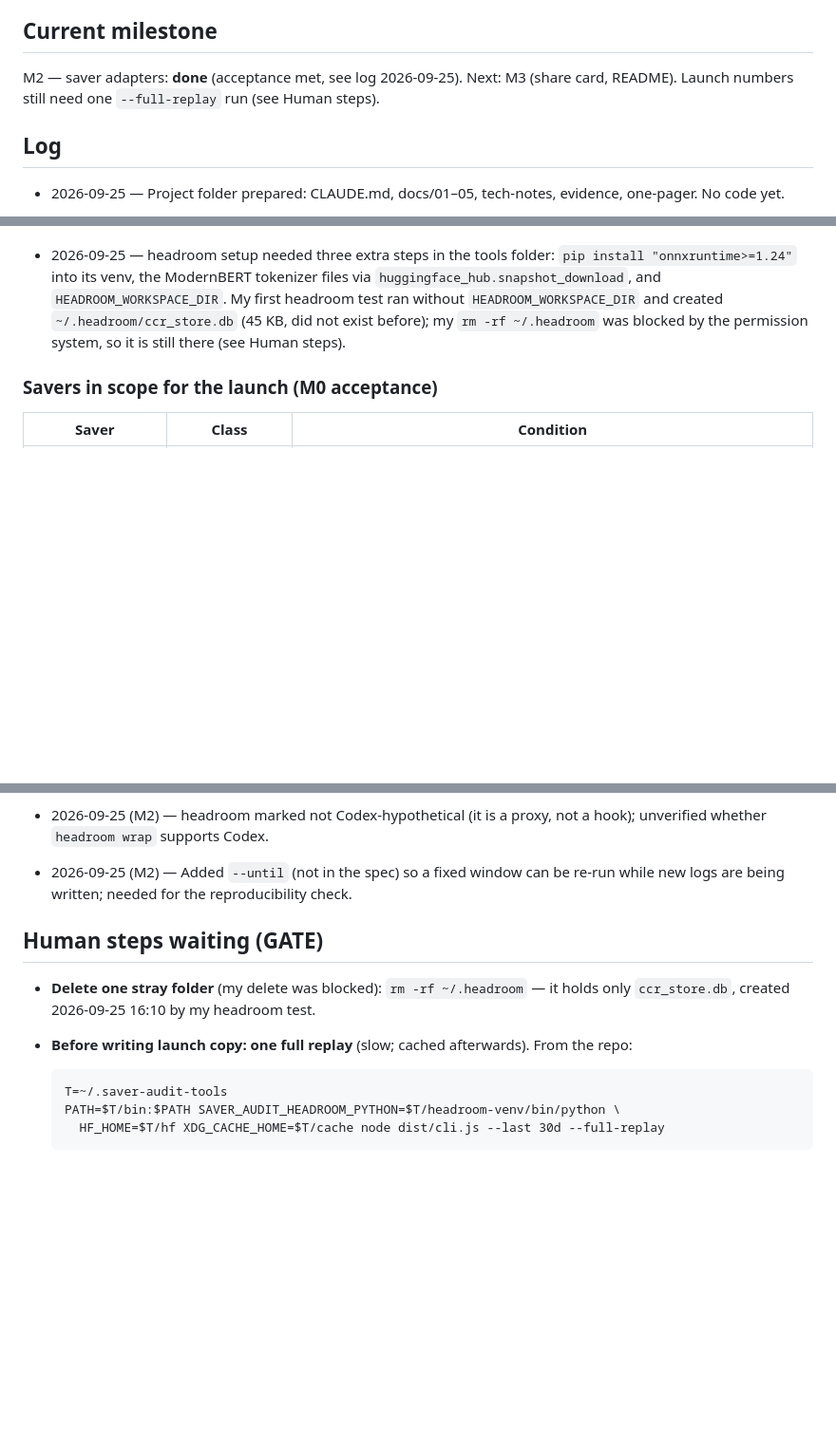
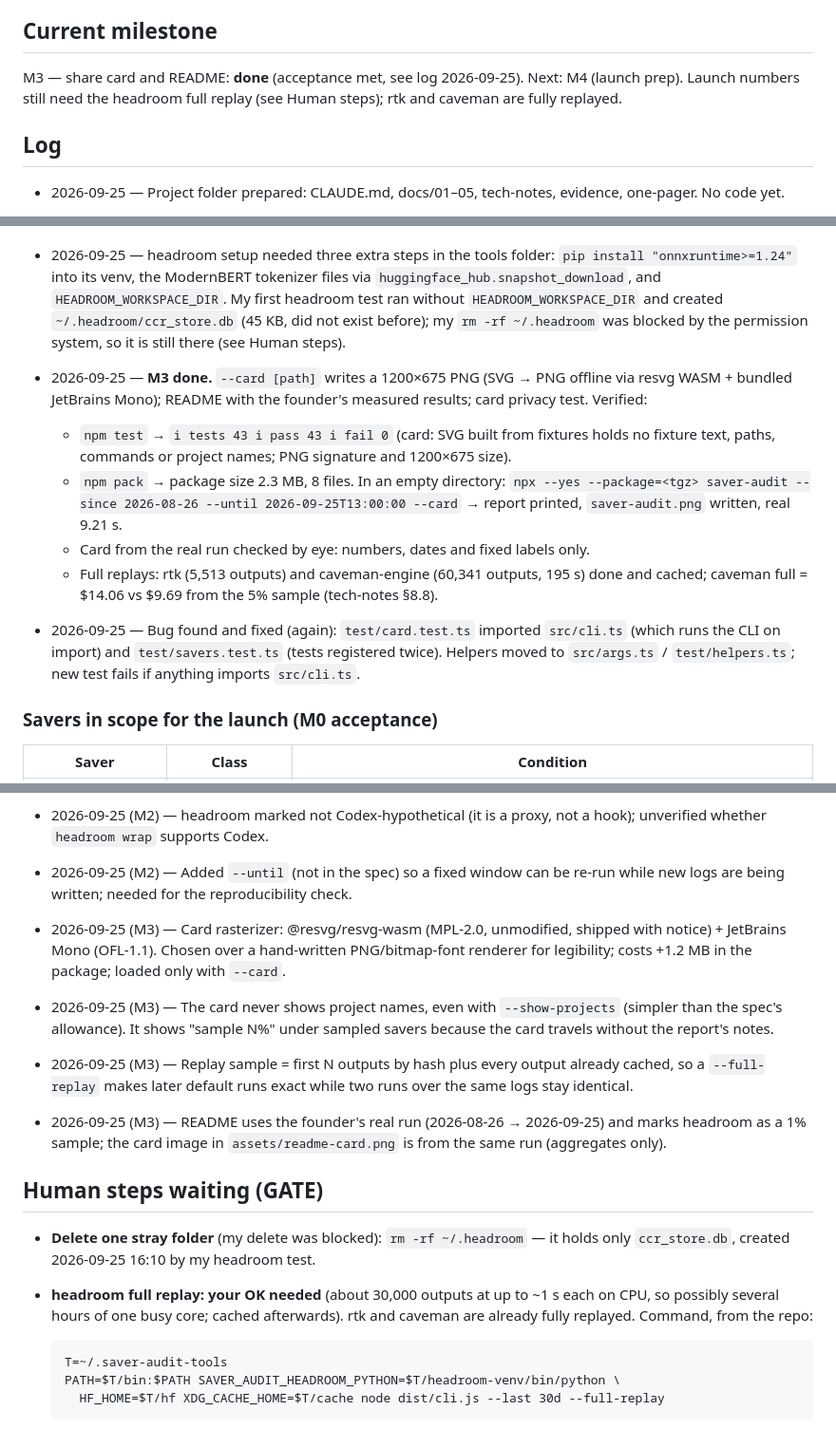
Before and after one commit to VladUZH/saver-audit, a Markdown page: STATUS.md, 3 parts joined by grey strips. Shown at 95% size. Drawn GitHub-style; blank space fills up the shorter version.

Commit message:
docs: M3 findings and status
Co-Authored-By: Claude Opus 5.5 <noreply@anthropic.com>
Claude-Session: https://claude.ai/code/session_017dmgaMByAKwYp7ado9ov2D

````diff
--- a/STATUS.md
+++ b/STATUS.md
@@ -5,8 +5,8 @@ what is blocked and why, and decisions made where the docs were silent.
 
 ## Current milestone
 
-M2 — saver adapters: **done** (acceptance met, see log 2026-09-25). Next: M3 (share card, README).
-Launch numbers still need one `--full-replay` run (see Human steps).
+M3 — share card and README: **done** (acceptance met, see log 2026-09-25). Next: M4 (launch prep).
+Launch numbers still need the headroom full replay (see Human steps); rtk and caveman are fully replayed.
 
 ## Log
 
@@ -123,6 +123,22 @@ Launch numbers still need one `--full-replay` run (see Human steps).
   (45 KB, did not exist before); my `rm -rf ~/.headroom` was blocked by the permission
   system, so it is still there (see Human steps).
 
+- 2026-09-25 — **M3 done.** `--card [path]` writes a 1200×675 PNG (SVG → PNG offline via
+  resvg WASM + bundled JetBrains Mono); README with the founder's measured results;
+  card privacy test. Verified:
+  - `npm test` → `ℹ tests 43 ℹ pass 43 ℹ fail 0` (card: SVG built from fixtures holds no
+    fixture text, paths, commands or project names; PNG signature and 1200×675 size).
+  - `npm pack` → package size 2.3 MB, 8 files. In an empty directory:
+    `npx --yes --package=<tgz> saver-audit --since 2026-08-26 --until 2026-09-25T13:00:00
+    --card` → report printed, `saver-audit.png` written, real 9.21 s.
+  - Card from the real run checked by eye: numbers, dates and fixed labels only.
+  - Full replays: rtk (5,513 outputs) and caveman-engine (60,341 outputs, 195 s) done
+    and cached; caveman full = $14.06 vs $9.69 from the 5% sample (tech-notes §8.8).
+- 2026-09-25 — Bug found and fixed (again): `test/card.test.ts` imported `src/cli.ts`
+  (which runs the CLI on import) and `test/savers.test.ts` (tests registered twice).
+  Helpers moved to `src/args.ts` / `test/helpers.ts`; new test fails if anything imports
+  `src/cli.ts`.
+
 ### Savers in scope for the launch (M0 acceptance)
 
 | Saver | Class | Condition |
@@ -199,11 +215,26 @@ Launch numbers still need one `--full-replay` run (see Human steps).
 - 2026-09-25 (M2) — Added `--until` (not in the spec) so a fixed window can be re-run
   while new logs are being written; needed for the reproducibility check.
 
+- 2026-09-25 (M3) — Card rasterizer: @resvg/resvg-wasm (MPL-2.0, unmodified, shipped
+  with notice) + JetBrains Mono (OFL-1.1). Chosen over a hand-written PNG/bitmap-font
+  renderer for legibility; costs +1.2 MB in the package; loaded only with `--card`.
+- 2026-09-25 (M3) — The card never shows project names, even with `--show-projects`
+  (simpler than the spec's allowance). It shows "sample N%" under sampled savers because
+  the card travels without the report's notes.
+- 2026-09-25 (M3) — Replay sample = first N outputs by hash plus every output already
+  cached, so a `--full-replay` makes later default runs exact while two runs over the
+  same logs stay identical.
+- 2026-09-25 (M3) — README uses the founder's real run (2026-08-26 → 2026-09-25) and
+  marks headroom as a 1% sample; the card image in `assets/readme-card.png` is from the
+  same run (aggregates only).
+
 ## Human steps waiting (GATE)
 
 - **Delete one stray folder** (my delete was blocked): `rm -rf ~/.headroom` — it holds only
   `ccr_store.db`, created 2026-09-25 16:10 by my headroom test.
-- **Before writing launch copy: one full replay** (slow; cached afterwards). From the repo:
+- **headroom full replay: your OK needed** (about 30,000 outputs at up to ~1 s each on
+  CPU, so possibly several hours of one busy core; cached afterwards). rtk and caveman are
+  already fully replayed. Command, from the repo:
   ```
   T=~/.saver-audit-tools
   PATH=$T/bin:$PATH SAVER_AUDIT_HEADROOM_PYTHON=$T/headroom-venv/bin/python \
````
Also changed, not shown: docs/tech-notes.md (+9 -0 lines).
